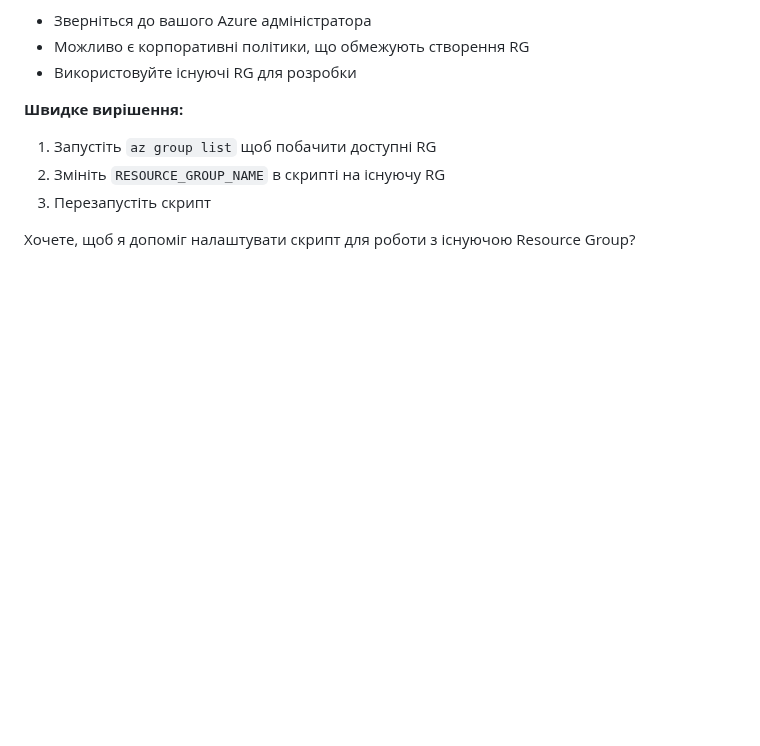
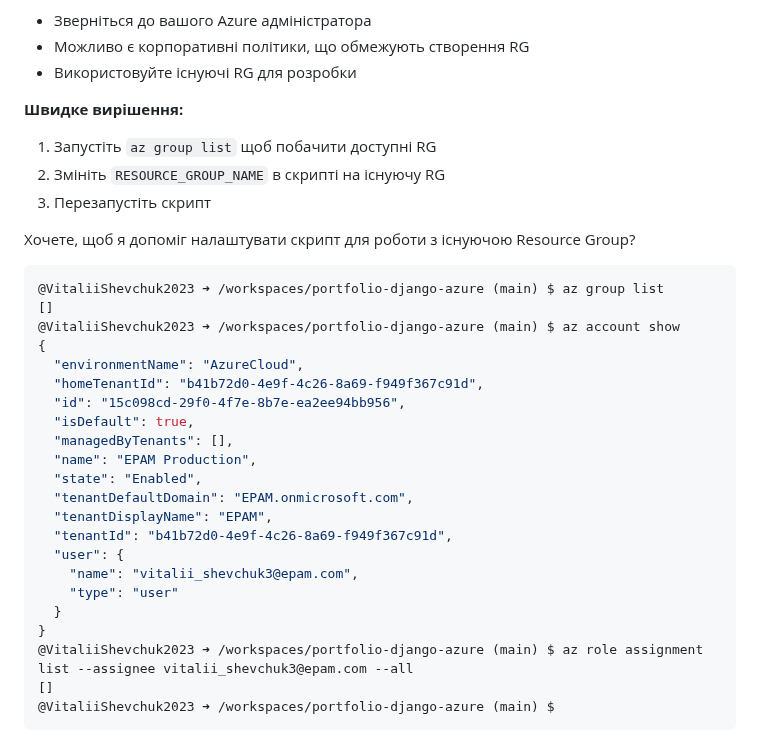
Before and after one commit to Python-Development-Lab/portfolio-django-azure, a Markdown page: docs/DEPLOY1.md, the part around the change. GitHub-like rendering; blank space fills up the shorter version.

````diff
--- a/docs/DEPLOY1.md
+++ b/docs/DEPLOY1.md
@@ -602,3 +602,29 @@ echo "Необхідна роль: Contributor або Resource Group Contributor
 3. Перезапустіть скрипт
 
 Хочете, щоб я допоміг налаштувати скрипт для роботи з існуючою Resource Group?
+
+
+```bash
+@VitaliiShevchuk2023 ➜ /workspaces/portfolio-django-azure (main) $ az group list
+[]
+@VitaliiShevchuk2023 ➜ /workspaces/portfolio-django-azure (main) $ az account show
+{
+  "environmentName": "AzureCloud",
+  "homeTenantId": "b41b72d0-4e9f-4c26-8a69-f949f367c91d",
+  "id": "15c098cd-29f0-4f7e-8b7e-ea2ee94bb956",
+  "isDefault": true,
+  "managedByTenants": [],
+  "name": "EPAM Production",
+  "state": "Enabled",
+  "tenantDefaultDomain": "EPAM.onmicrosoft.com",
+  "tenantDisplayName": "EPAM",
+  "tenantId": "b41b72d0-4e9f-4c26-8a69-f949f367c91d",
+  "user": {
+    "name": "vitalii_shevchuk3@epam.com",
+    "type": "user"
+  }
+}
+@VitaliiShevchuk2023 ➜ /workspaces/portfolio-django-azure (main) $ az role assignment list --assignee vitalii_shevchuk3@epam.com --all
+[]
+@VitaliiShevchuk2023 ➜ /workspaces/portfolio-django-azure (main) $
+```
````
